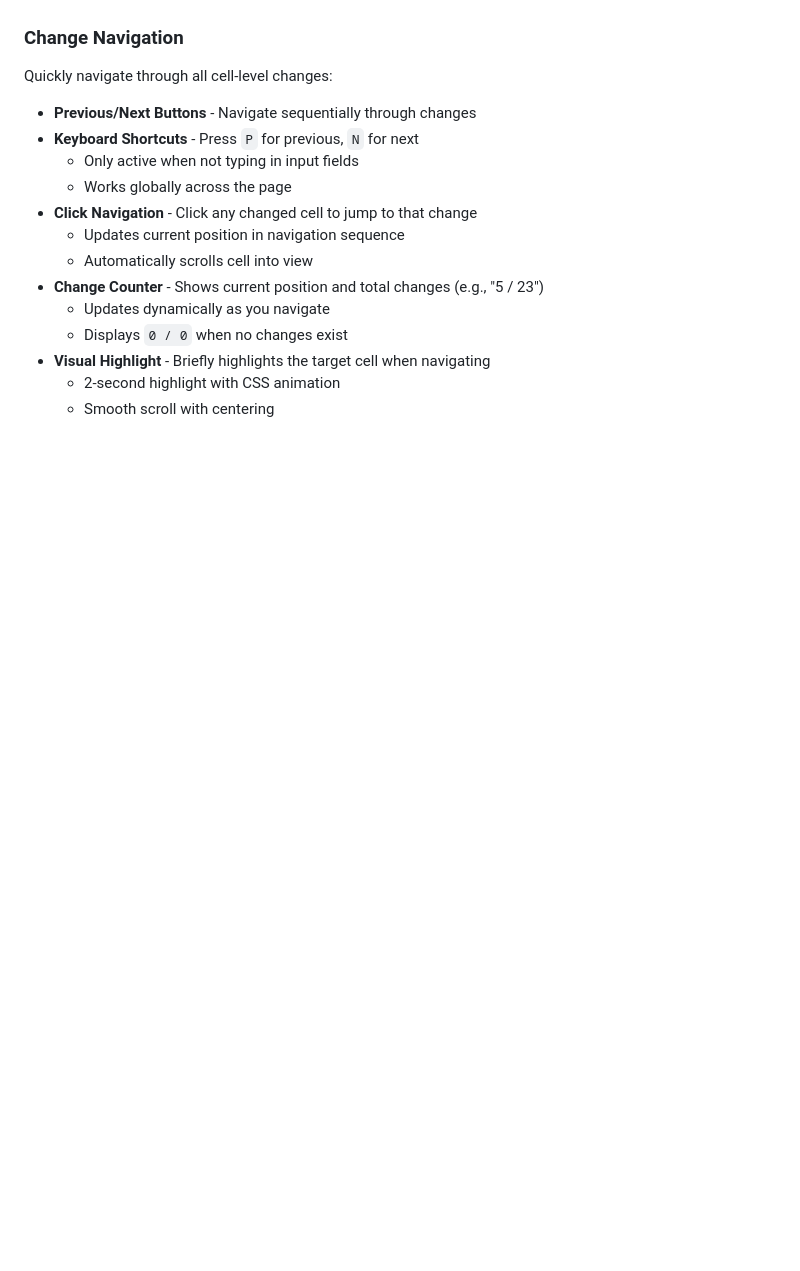
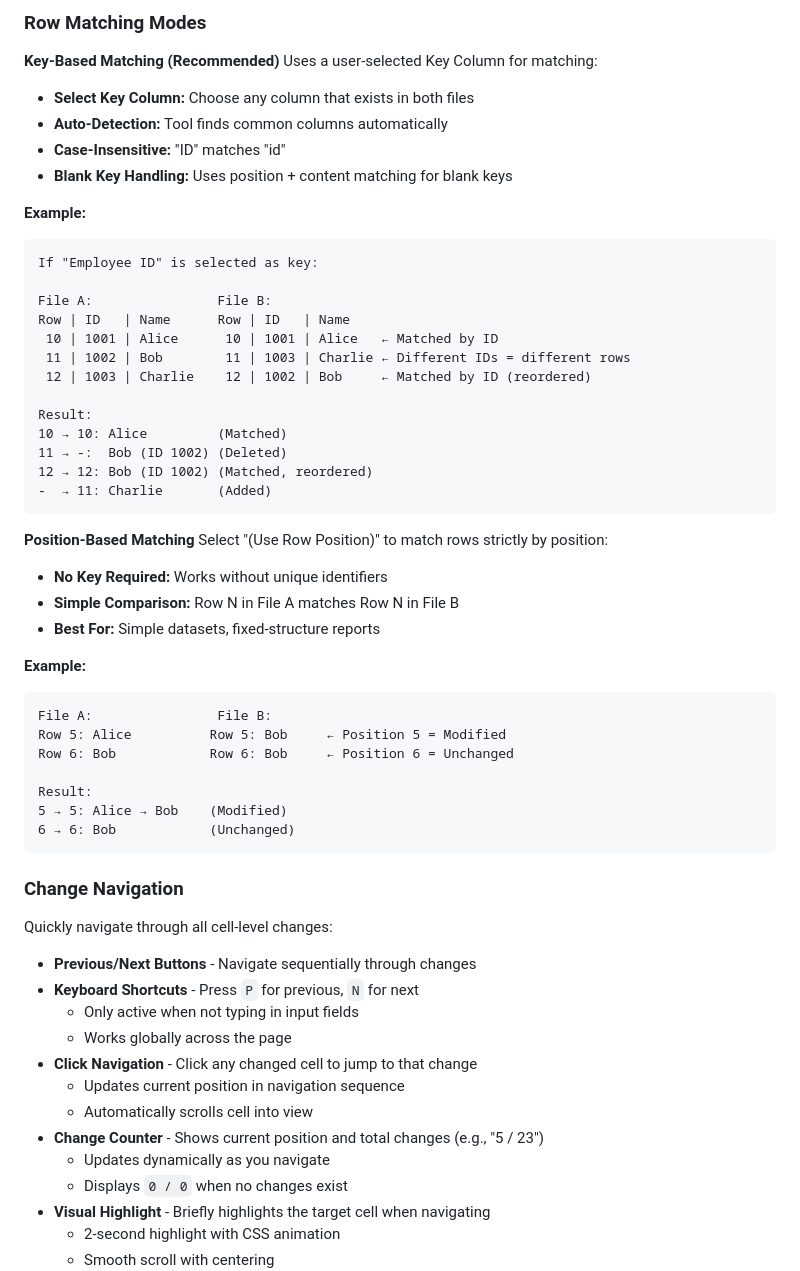
Before and after one commit to HackettLai/excel-differ, a Markdown page: README.md, the part around one of its changes. Rendered like a GitHub page; blank space fills up the shorter version.

````diff
--- a/README.md
+++ b/README.md
@@ -226,3 +305,46 @@ The tool matches columns by header content, not position:
+### Row Matching Modes
+**Key-Based Matching (Recommended)**
+Uses a user-selected Key Column for matching:
+- **Select Key Column:** Choose any column that exists in both files
+- **Auto-Detection:** Tool finds common columns automatically
+- **Case-Insensitive:** "ID" matches "id"
+- **Blank Key Handling:** Uses position + content matching for blank keys
+
+**Example:**
+```
+If "Employee ID" is selected as key:
+
+File A:                File B:
+Row | ID   | Name      Row | ID   | Name
+ 10 | 1001 | Alice      10 | 1001 | Alice   ← Matched by ID
+ 11 | 1002 | Bob        11 | 1003 | Charlie ← Different IDs = different rows
+ 12 | 1003 | Charlie    12 | 1002 | Bob     ← Matched by ID (reordered)
+
+Result:
+10 → 10: Alice         (Matched)
+11 → -:  Bob (ID 1002) (Deleted)
+12 → 12: Bob (ID 1002) (Matched, reordered)
+-  → 11: Charlie       (Added)
+```
+
+**Position-Based Matching**
+Select "(Use Row Position)" to match rows strictly by position:
+
+- **No Key Required:** Works without unique identifiers
+- **Simple Comparison:** Row N in File A matches Row N in File B
+- **Best For:** Simple datasets, fixed-structure reports
+
+**Example:**
+```
+File A:                File B:
+Row 5: Alice          Row 5: Bob     ← Position 5 = Modified
+Row 6: Bob            Row 6: Bob     ← Position 6 = Unchanged
+
+Result:
+5 → 5: Alice → Bob    (Modified)
+6 → 6: Bob            (Unchanged)
+```
+
 
 ### Change Navigation
 
````
Also changed, not shown: other parts of README.md (+90 -34 lines).
